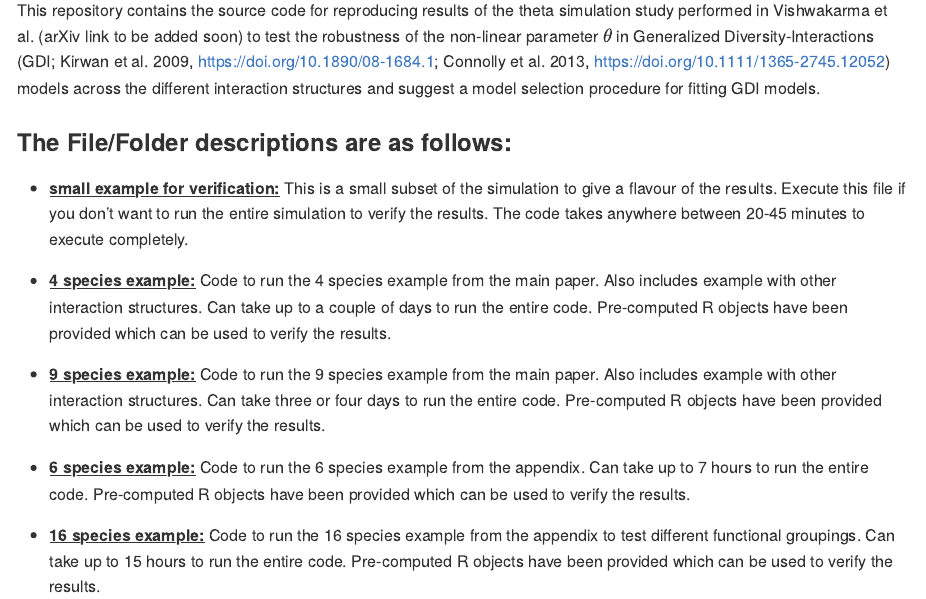
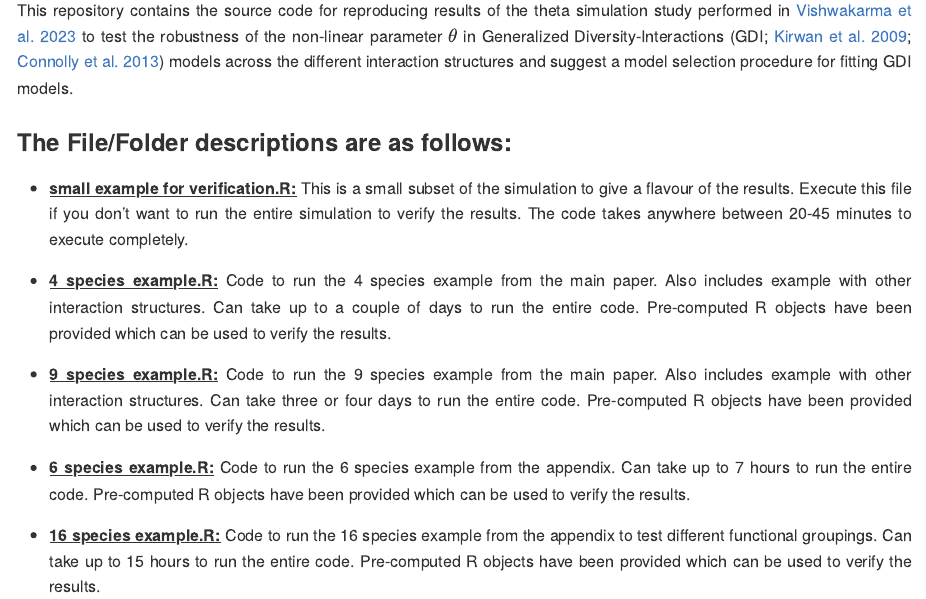
Before and after one commit to rishvish/Appendix-D, an R Markdown document (README.Rmd): the page in a window 1100 px wide, from 110 px down. Rendered offline with R 4.5, knitr and Pandoc, with nearby package versions; badge pictures from the web are left out.

Commit message:
Paper DOI

```diff
--- a/README.Rmd
+++ b/README.Rmd
@@ -17,18 +24,18 @@ knitr::opts_chunk$set(
 <!-- badges: end -->
 
-This repository contains the source code for reproducing results of the theta simulation study performed in Vishwakarma et al. (arXiv link to be added soon) to test the robustness of the non-linear parameter $\theta$ in Generalized Diversity-Interactions (GDI; Kirwan et al. 2009, https://doi.org/10.1890/08-1684.1; Connolly et al. 2013, https://doi.org/10.1111/1365-2745.12052) models across the different interaction structures and suggest a model selection procedure for fitting GDI models.
+This repository contains the source code for reproducing results of the theta simulation study performed in [Vishwakarma et al. 2023](https://doi.org/10.1007/s10651-023-00563-w) to test the robustness of the non-linear parameter $\theta$ in Generalized Diversity-Interactions (GDI; [Kirwan et al. 2009](https://doi.org/10.1890/08-1684.1); [Connolly et al. 2013](https://doi.org/10.1111/1365-2745.12052)) models across the different interaction structures and suggest a model selection procedure for fitting GDI models.
 
 ###  The File/Folder descriptions are as follows:
 
-* <u>**small example for verification:**</u> This is a small subset of the simulation to give a flavour of the results. Execute this file if you don't want to run the entire simulation to verify the results. The code takes anywhere between 20-45 minutes to execute completely.
+* <u>**small example for verification.R:**</u> This is a small subset of the simulation to give a flavour of the results. Execute this file if you don't want to run the entire simulation to verify the results. The code takes anywhere between 20-45 minutes to execute completely.
 
-* <u>**4 species example:**</u> Code to run the 4 species example from the main paper. Also includes example with other interaction structures. Can take up to a couple of days to run the entire code. Pre-computed R objects have been provided which can be used to verify the results.
+* <u>**4 species example.R:**</u> Code to run the 4 species example from the main paper. Also includes example with other interaction structures. Can take up to a couple of days to run the entire code. Pre-computed R objects have been provided which can be used to verify the results.
 
-* <u>**9 species example:**</u> Code to run the 9 species example from the main paper. Also includes example with other interaction structures. Can take three or four days to run the entire code. Pre-computed R objects have been provided which can be used to verify the results.
+* <u>**9 species example.R:**</u> Code to run the 9 species example from the main paper. Also includes example with other interaction structures. Can take three or four days to run the entire code. Pre-computed R objects have been provided which can be used to verify the results.
 
-* <u>**6 species example:**</u> Code to run the 6 species example from the appendix. Can take up to 7 hours to run the entire code. Pre-computed R objects have been provided which can be used to verify the results.
+* <u>**6 species example.R:**</u> Code to run the 6 species example from the appendix. Can take up to 7 hours to run the entire code. Pre-computed R objects have been provided which can be used to verify the results.
 
-* <u>**16 species example:**</u> Code to run the 16 species example from the appendix to test different functional groupings. Can take up to 15 hours to run the entire code. Pre-computed R objects have been provided which can be used to verify the results.
+* <u>**16 species example.R:**</u> Code to run the 16 species example from the appendix to test different functional groupings. Can take up to 15 hours to run the entire code. Pre-computed R objects have been provided which can be used to verify the results.
 
 * <u>**72 species example:**</u> Code to run the 72 species example from the appendix. Can take up to 2 days to run the entire code. Pre-computed R objects have been provided which can be used to verify the results.
 
```
Also changed, not shown: 4 species example.R (+2 -1 lines), LICENSE.md (added), README.md, README.Rmd (7 more changed lines), 1 other file.
